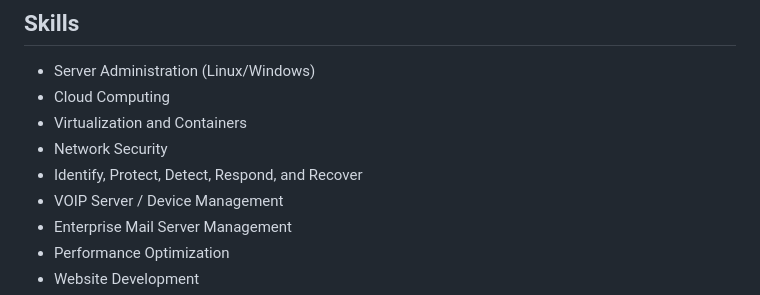
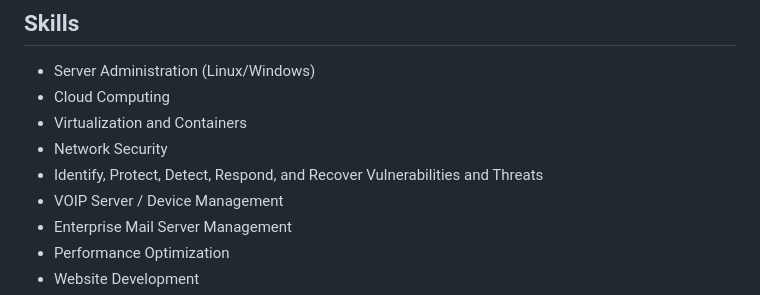
Before and after one commit to CodeBreakerRU/CodeBreakerRu, a Markdown page: README.md, the part around the change. Drawn GitHub-style.

```diff
--- a/README.md
+++ b/README.md
@@ -11,7 +11,7 @@ I am a dedicated SysAdmin with over years of experience in managing servers, ens
 <li>Cloud Computing</li>
 <li>Virtualization and Containers</li>
 <li>Network Security</li>
-<li>Identify, Protect, Detect, Respond, and Recover </li>
+<li>Identify, Protect, Detect, Respond, and Recover Vulnerabilities and Threats </li>
 <li>VOIP Server / Device Management </li>
 <li>Enterprise Mail Server Management </li>
 <li>Performance Optimization</li>
```
